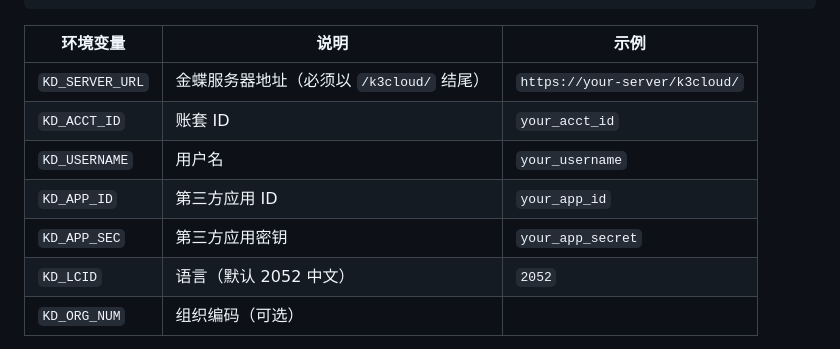
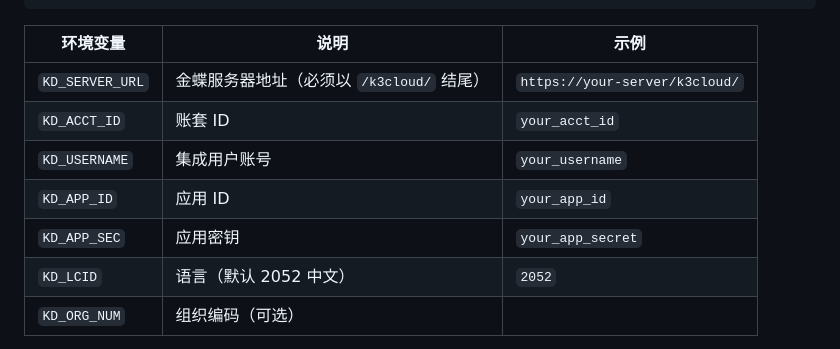
Before and after one commit to adamzhang1987/kingdee-k3cloud-mcp, a Markdown page: README.md, the part around one of its changes. GitHub-like rendering.

```diff
--- a/README.md
+++ b/README.md
@@ -64,9 +64,9 @@ cp .env.example .env
 |----------|------|------|
 | `KD_SERVER_URL` | 金蝶服务器地址（必须以 `/k3cloud/` 结尾） | `https://your-server/k3cloud/` |
 | `KD_ACCT_ID` | 账套 ID | `your_acct_id` |
-| `KD_USERNAME` | 用户名 | `your_username` |
-| `KD_APP_ID` | 第三方应用 ID | `your_app_id` |
-| `KD_APP_SEC` | 第三方应用密钥 | `your_app_secret` |
+| `KD_USERNAME` | 集成用户账号 | `your_username` |
+| `KD_APP_ID` | 应用 ID | `your_app_id` |
+| `KD_APP_SEC` | 应用密钥 | `your_app_secret` |
 | `KD_LCID` | 语言（默认 2052 中文） | `2052` |
 | `KD_ORG_NUM` | 组织编码（可选） | |
 
```
Also changed, not shown: other parts of README.md (+5 -5 lines).
